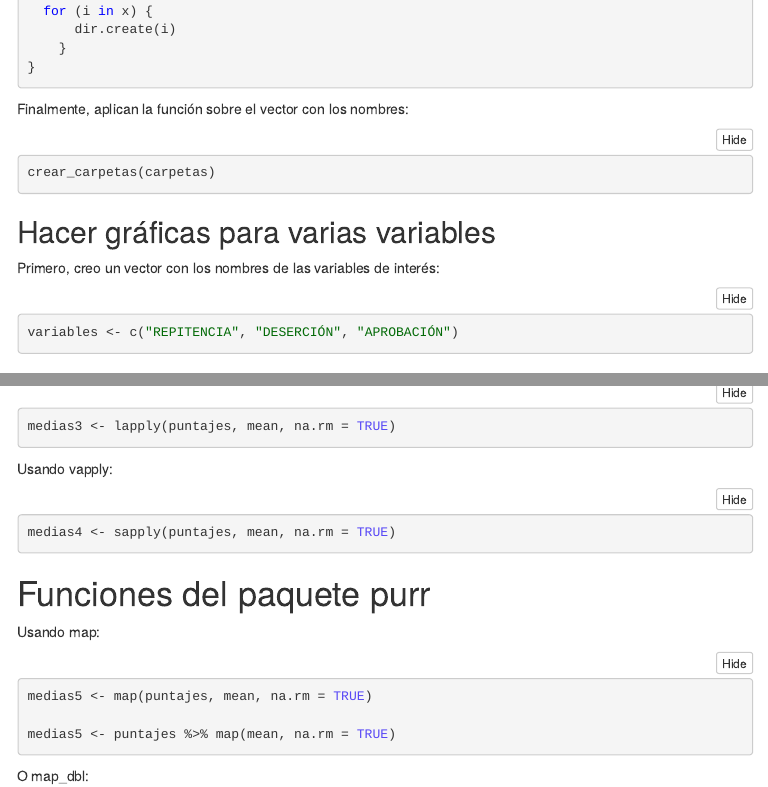
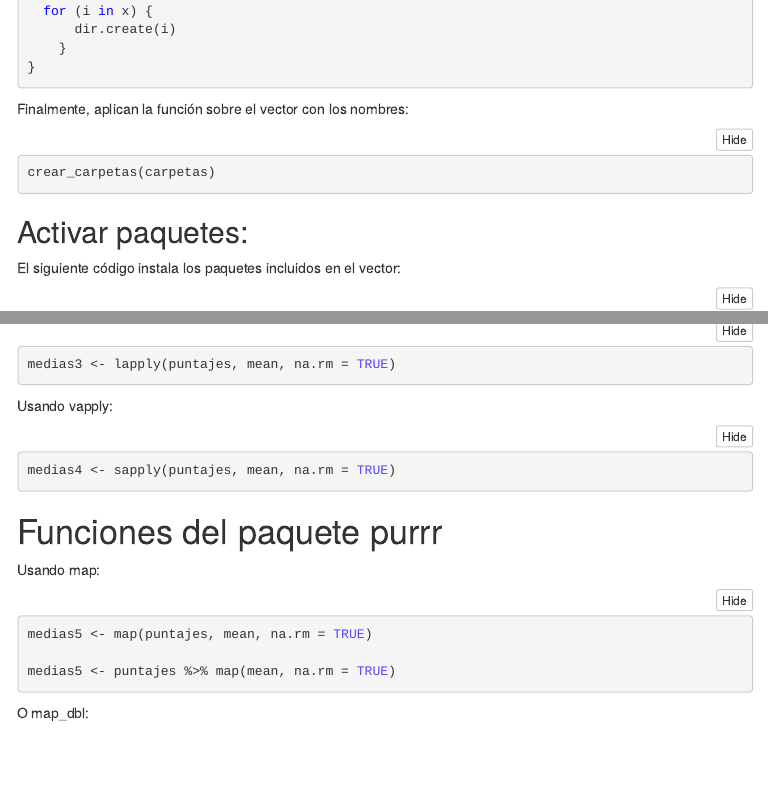
Before and after one commit to sanalet/ProgR_2021_1, an R Markdown document (Funciones, loops y condicionales.Rmd): the page in a window 1100 px wide, from 13410 px down, and a second part further down, joined at a grey line. The pictures show the output file Funciones, loops y condicionales.nb.html that the author committed with the source, opened offline; menus at the side of the page are left out.

Commit message:
Previo a clase del 1 de marzo de 2021

````diff
--- a/Funciones, loops y condicionales.Rmd
+++ b/Funciones, loops y condicionales.Rmd
@@ -749,14 +749,6 @@ Finalmente, aplican la función sobre el vector con los nombres:
 crear_carpetas(carpetas)
 ```
 
-## Hacer gráficas para varias variables
-
-Primero, creo un vector con los nombres de las variables de interés:
-
-```{r}
-variables <- c("REPITENCIA", "DESERCIÓN", "APROBACIÓN")
-```
-
 ## Activar paquetes:
 
 El siguiente código instala los paquetes incluidos en el vector:
@@ -820,7 +812,7 @@ Usando vapply:
 medias4 <- sapply(puntajes, mean, na.rm = TRUE)
 ```
 
-# Funciones del paquete purr
+# Funciones del paquete purrr
 
 Usando map:
 
````
Also changed, not shown: Funciones, loops y condicionales.nb.html.
